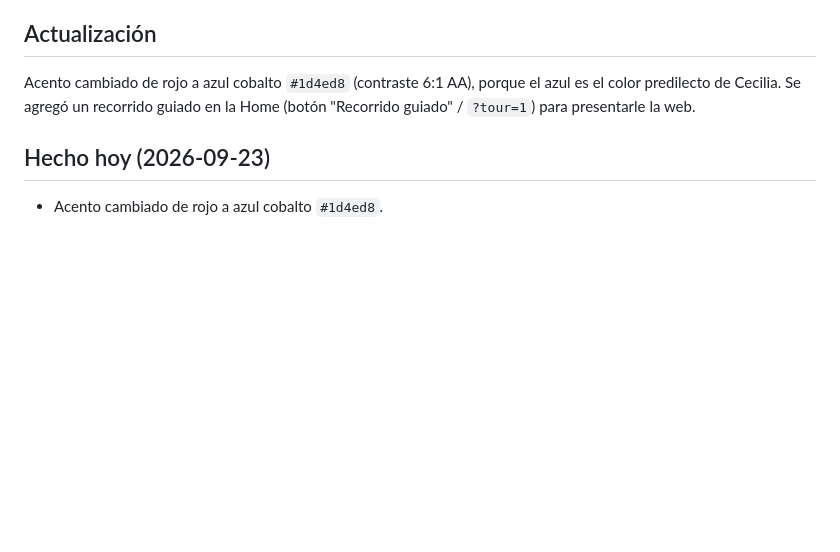
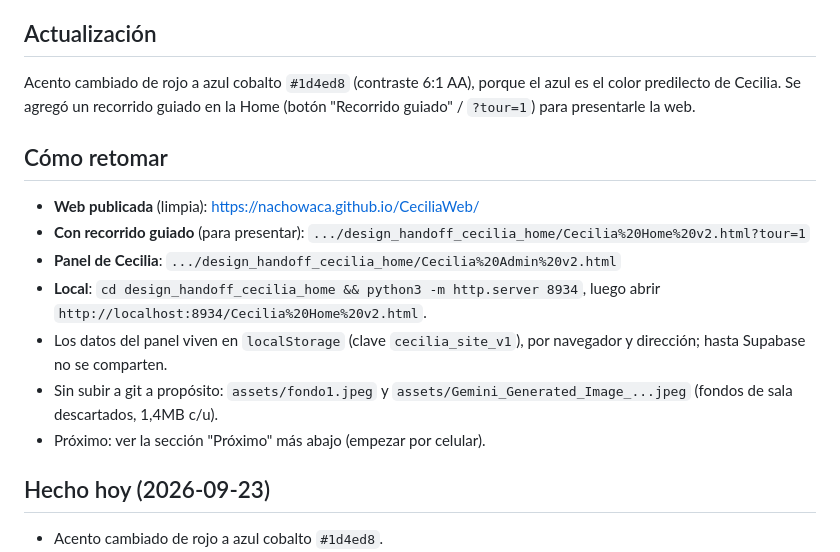
Before and after one commit to Nachowaca/CeciliaWeb, a Markdown page: progress.md, the part around the change. Drawn GitHub-style; blank space fills up the shorter version.

Commit message:
Agrega guía para retomar el proyecto en progress.md
Co-Authored-By: Claude Sonnet 5 <noreply@anthropic.com>

```diff
--- a/progress.md
+++ b/progress.md
@@ -5,6 +5,15 @@ Prototipo en `design_handoff_cecilia_home/` (HTML/CSS/JS estático, sin backend
 
 ## Actualización
 Acento cambiado de rojo a azul cobalto `#1d4ed8` (contraste 6:1 AA), porque el azul es el color predilecto de Cecilia. Se agregó un recorrido guiado en la Home (botón "Recorrido guiado" / `?tour=1`) para presentarle la web.
+
+## Cómo retomar
+- **Web publicada** (limpia): https://nachowaca.github.io/CeciliaWeb/
+- **Con recorrido guiado** (para presentar): `.../design_handoff_cecilia_home/Cecilia%20Home%20v2.html?tour=1`
+- **Panel de Cecilia**: `.../design_handoff_cecilia_home/Cecilia%20Admin%20v2.html`
+- **Local**: `cd design_handoff_cecilia_home && python3 -m http.server 8934`, luego abrir `http://localhost:8934/Cecilia%20Home%20v2.html`.
+- Los datos del panel viven en `localStorage` (clave `cecilia_site_v1`), por navegador y dirección; hasta Supabase no se comparten.
+- Sin subir a git a propósito: `assets/fondo1.jpeg` y `assets/Gemini_Generated_Image_...jpeg` (fondos de sala descartados, 1,4MB c/u).
+- Próximo: ver la sección "Próximo" más abajo (empezar por celular).
 
 ## Hecho hoy (2026-09-23)
 - Acento cambiado de rojo a azul cobalto `#1d4ed8`.
```
